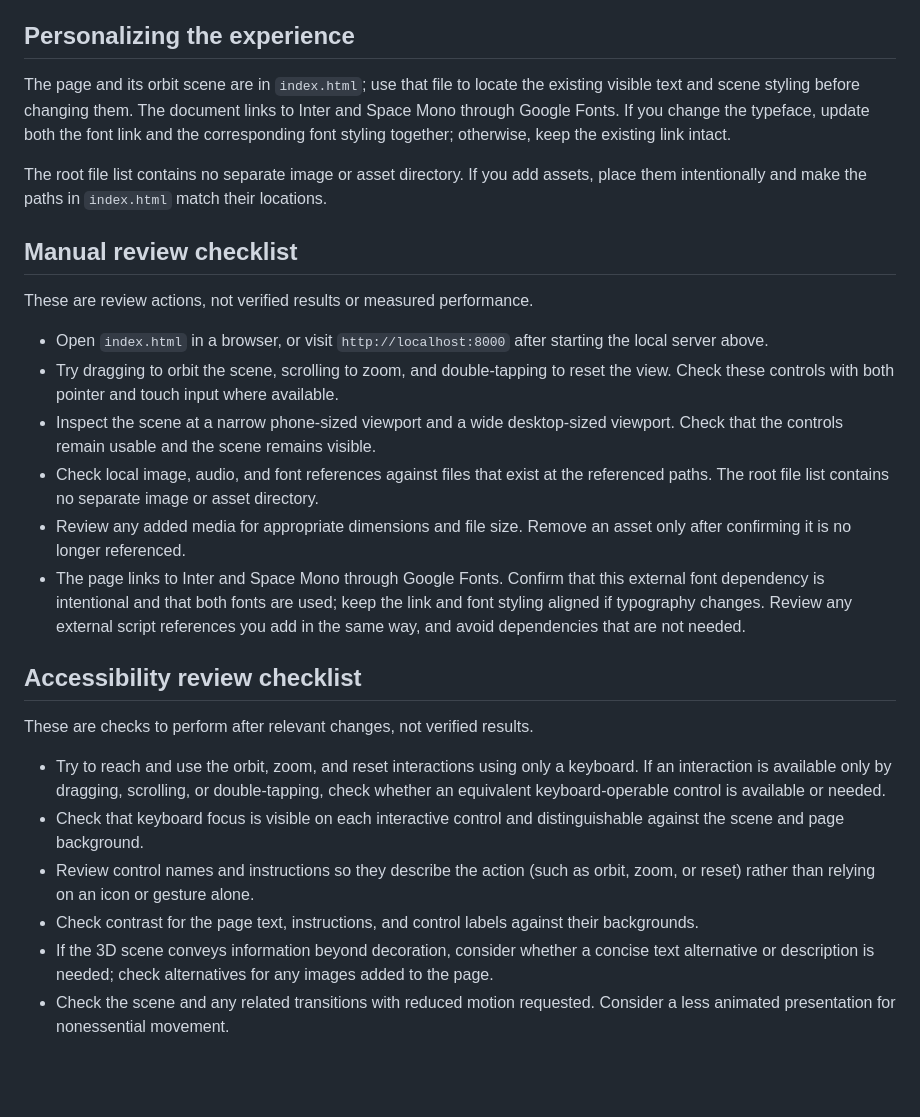
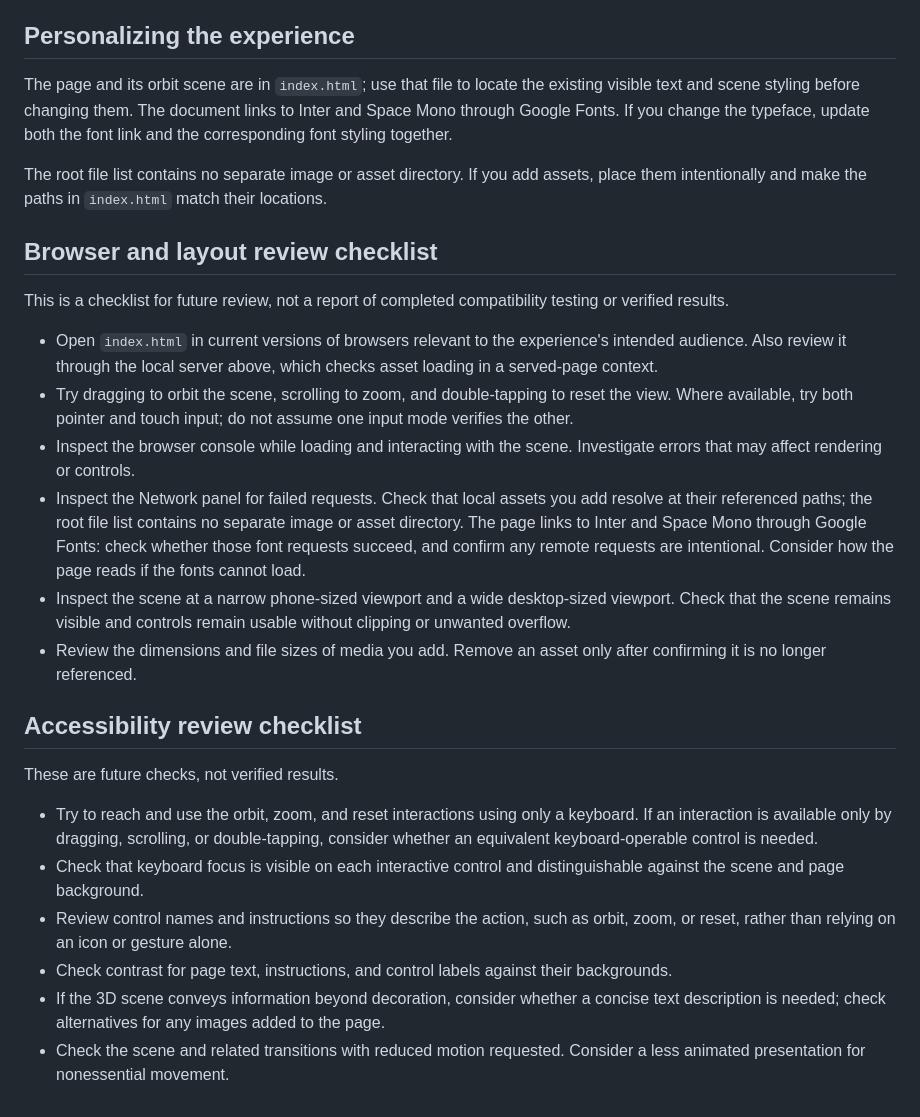
Before and after one commit to ayush143-maker/Galaxy-v2, a Markdown page: README.md, the part around the change. Drawn GitHub-style; blank space fills up the shorter version.

Commit message:
docs(readme): documentation pass 15

```diff
--- a/README.md
+++ b/README.md
@@ -14,28 +14,28 @@ Then visit http://localhost:8000. No deployment configuration is documented.
 
 ## Personalizing the experience
 
-The page and its orbit scene are in `index.html`; use that file to locate the existing visible text and scene styling before changing them. The document links to Inter and Space Mono through Google Fonts. If you change the typeface, update both the font link and the corresponding font styling together; otherwise, keep the existing link intact.
+The page and its orbit scene are in `index.html`; use that file to locate the existing visible text and scene styling before changing them. The document links to Inter and Space Mono through Google Fonts. If you change the typeface, update both the font link and the corresponding font styling together.
 
 The root file list contains no separate image or asset directory. If you add assets, place them intentionally and make the paths in `index.html` match their locations.
 
-## Manual review checklist
+## Browser and layout review checklist
 
-These are review actions, not verified results or measured performance.
+This is a checklist for future review, not a report of completed compatibility testing or verified results.
 
-- Open `index.html` in a browser, or visit `http://localhost:8000` after starting the local server above.
-- Try dragging to orbit the scene, scrolling to zoom, and double-tapping to reset the view. Check these controls with both pointer and touch input where available.
-- Inspect the scene at a narrow phone-sized viewport and a wide desktop-sized viewport. Check that the controls remain usable and the scene remains visible.
-- Check local image, audio, and font references against files that exist at the referenced paths. The root file list contains no separate image or asset directory.
-- Review any added media for appropriate dimensions and file size. Remove an asset only after confirming it is no longer referenced.
-- The page links to Inter and Space Mono through Google Fonts. Confirm that this external font dependency is intentional and that both fonts are used; keep the link and font styling aligned if typography changes. Review any external script references you add in the same way, and avoid dependencies that are not needed.
+- Open `index.html` in current versions of browsers relevant to the experience's intended audience. Also review it through the local server above, which checks asset loading in a served-page context.
+- Try dragging to orbit the scene, scrolling to zoom, and double-tapping to reset the view. Where available, try both pointer and touch input; do not assume one input mode verifies the other.
+- Inspect the browser console while loading and interacting with the scene. Investigate errors that may affect rendering or controls.
+- Inspect the Network panel for failed requests. Check that local assets you add resolve at their referenced paths; the root file list contains no separate image or asset directory. The page links to Inter and Space Mono through Google Fonts: check whether those font requests succeed, and confirm any remote requests are intentional. Consider how the page reads if the fonts cannot load.
+- Inspect the scene at a narrow phone-sized viewport and a wide desktop-sized viewport. Check that the scene remains visible and controls remain usable without clipping or unwanted overflow.
+- Review the dimensions and file sizes of media you add. Remove an asset only after confirming it is no longer referenced.
 
 ## Accessibility review checklist
 
-These are checks to perform after relevant changes, not verified results.
+These are future checks, not verified results.
 
-- Try to reach and use the orbit, zoom, and reset interactions using only a keyboard. If an interaction is available only by dragging, scrolling, or double-tapping, check whether an equivalent keyboard-operable control is available or needed.
+- Try to reach and use the orbit, zoom, and reset interactions using only a keyboard. If an interaction is available only by dragging, scrolling, or double-tapping, consider whether an equivalent keyboard-operable control is needed.
 - Check that keyboard focus is visible on each interactive control and distinguishable against the scene and page background.
-- Review control names and instructions so they describe the action (such as orbit, zoom, or reset) rather than relying on an icon or gesture alone.
-- Check contrast for the page text, instructions, and control labels against their backgrounds.
-- If the 3D scene conveys information beyond decoration, consider whether a concise text alternative or description is needed; check alternatives for any images added to the page.
-- Check the scene and any related transitions with reduced motion requested. Consider a less animated presentation for nonessential movement.
+- Review control names and instructions so they describe the action, such as orbit, zoom, or reset, rather than relying on an icon or gesture alone.
+- Check contrast for page text, instructions, and control labels against their backgrounds.
+- If the 3D scene conveys information beyond decoration, consider whether a concise text description is needed; check alternatives for any images added to the page.
+- Check the scene and related transitions with reduced motion requested. Consider a less animated presentation for nonessential movement.
```
